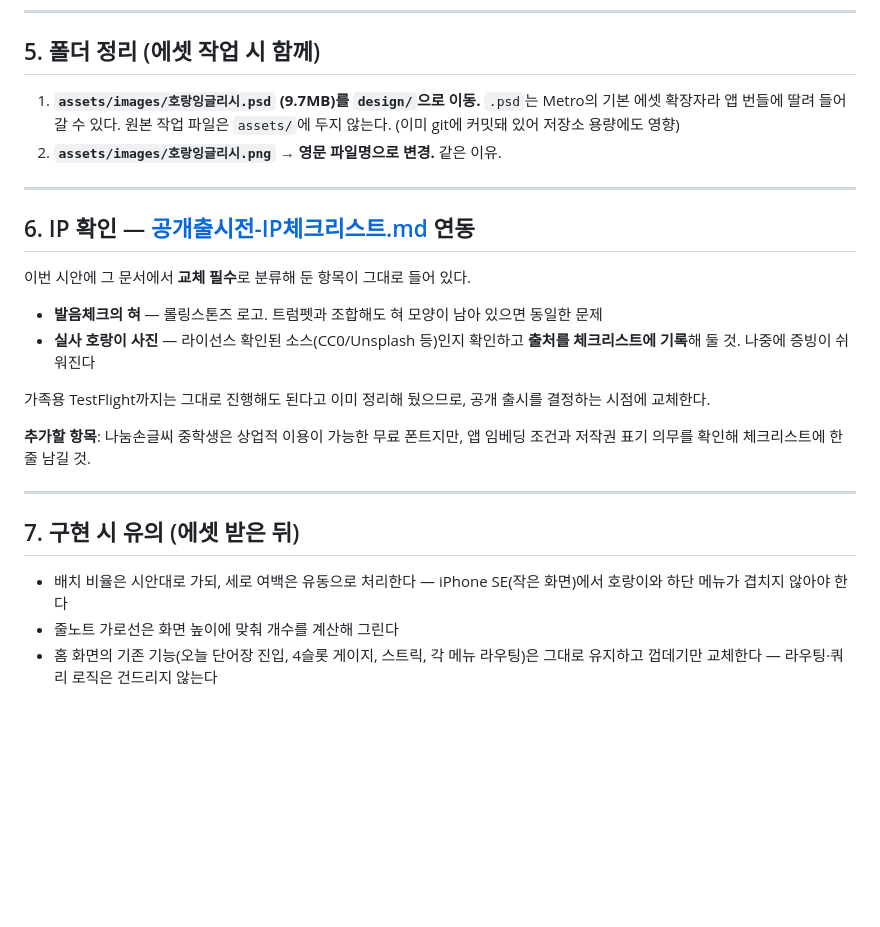
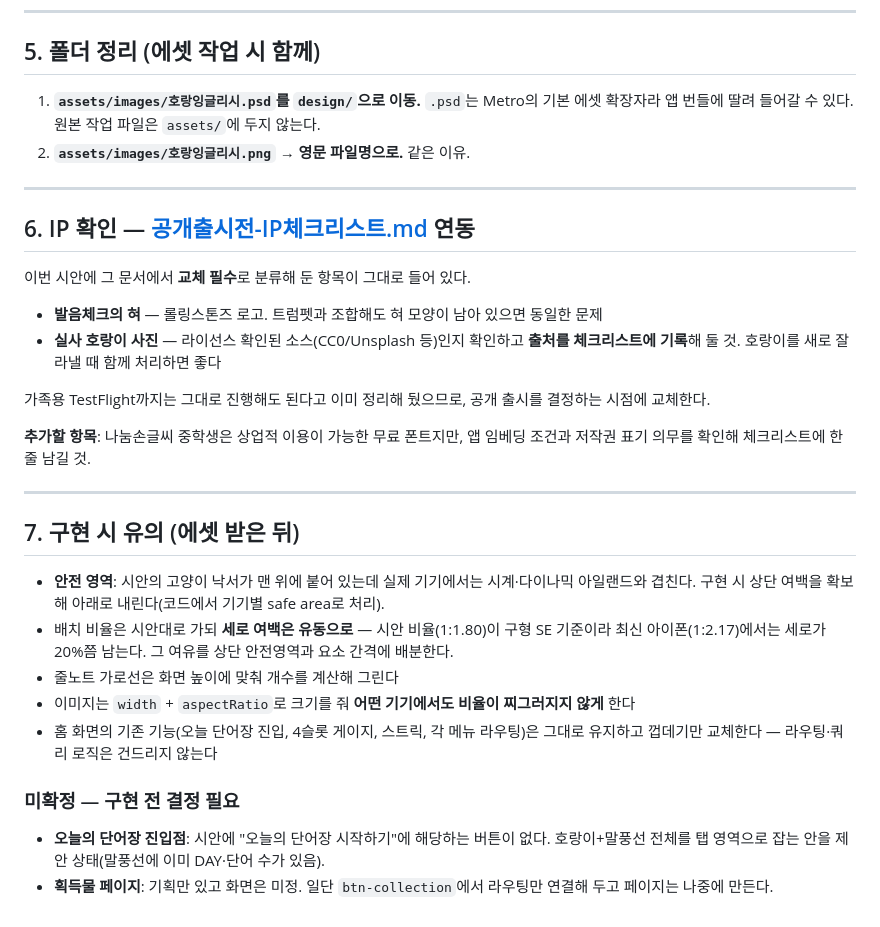
Before and after one commit to oher77/horang, a Markdown page: design/홈화면-에셋-가이드.md, the part around one of its changes. Drawn GitHub-style; blank space fills up the shorter version.

```diff
--- a/design/홈화면-에셋-가이드.md
+++ b/design/홈화면-에셋-가이드.md
@@ -83,10 +151,9 @@
 
 ## 5. 폴더 정리 (에셋 작업 시 함께)
 
-1. **`assets/images/호랑잉글리시.psd` (9.7MB)를 `design/`으로 이동.**
-   `.psd`는 Metro의 기본 에셋 확장자라 앱 번들에 딸려 들어갈 수 있다. 원본 작업 파일은
-   `assets/`에 두지 않는다. (이미 git에 커밋돼 있어 저장소 용량에도 영향)
-2. **`assets/images/호랑잉글리시.png` → 영문 파일명으로 변경.** 같은 이유.
+1. **`assets/images/호랑잉글리시.psd`를 `design/`으로 이동.** `.psd`는 Metro의 기본 에셋
+   확장자라 앱 번들에 딸려 들어갈 수 있다. 원본 작업 파일은 `assets/`에 두지 않는다.
+2. **`assets/images/호랑잉글리시.png` → 영문 파일명으로.** 같은 이유.
 
 ---
 
@@ -96,7 +163,7 @@
 
 - **발음체크의 혀** — 롤링스톤즈 로고. 트럼펫과 조합해도 혀 모양이 남아 있으면 동일한 문제
 - **실사 호랑이 사진** — 라이선스 확인된 소스(CC0/Unsplash 등)인지 확인하고 **출처를 체크리스트에
-  기록**해 둘 것. 나중에 증빙이 쉬워진다
+  기록**해 둘 것. 호랑이를 새로 잘라낼 때 함께 처리하면 좋다
 
 가족용 TestFlight까지는 그대로 진행해도 된다고 이미 정리해 뒀으므로, 공개 출시를 결정하는
 시점에 교체한다.
@@ -108,8 +175,18 @@
 
 ## 7. 구현 시 유의 (에셋 받은 뒤)
 
-- 배치 비율은 시안대로 가되, 세로 여백은 유동으로 처리한다 — iPhone SE(작은 화면)에서 호랑이와
-  하단 메뉴가 겹치지 않아야 한다
+- **안전 영역**: 시안의 고양이 낙서가 맨 위에 붙어 있는데 실제 기기에서는 시계·다이나믹 아일랜드와
+  겹친다. 구현 시 상단 여백을 확보해 아래로 내린다(코드에서 기기별 safe area로 처리).
+- 배치 비율은 시안대로 가되 **세로 여백은 유동으로** — 시안 비율(1:1.80)이 구형 SE 기준이라
+  최신 아이폰(1:2.17)에서는 세로가 20%쯤 남는다. 그 여유를 상단 안전영역과 요소 간격에 배분한다.
 - 줄노트 가로선은 화면 높이에 맞춰 개수를 계산해 그린다
+- 이미지는 `width` + `aspectRatio`로 크기를 줘 **어떤 기기에서도 비율이 찌그러지지 않게** 한다
 - 홈 화면의 기존 기능(오늘 단어장 진입, 4슬롯 게이지, 스트릭, 각 메뉴 라우팅)은 그대로 유지하고
   껍데기만 교체한다 — 라우팅·쿼리 로직은 건드리지 않는다
+
+### 미확정 — 구현 전 결정 필요
+
+- **오늘의 단어장 진입점**: 시안에 "오늘의 단어장 시작하기"에 해당하는 버튼이 없다.
+  호랑이+말풍선 전체를 탭 영역으로 잡는 안을 제안 상태(말풍선에 이미 DAY·단어 수가 있음).
+- **획득물 페이지**: 기획만 있고 화면은 미정. 일단 `btn-collection`에서 라우팅만 연결해 두고
+  페이지는 나중에 만든다.
```
Also changed, not shown: other parts of design/홈화면-에셋-가이드.md (+90 -22 lines).
